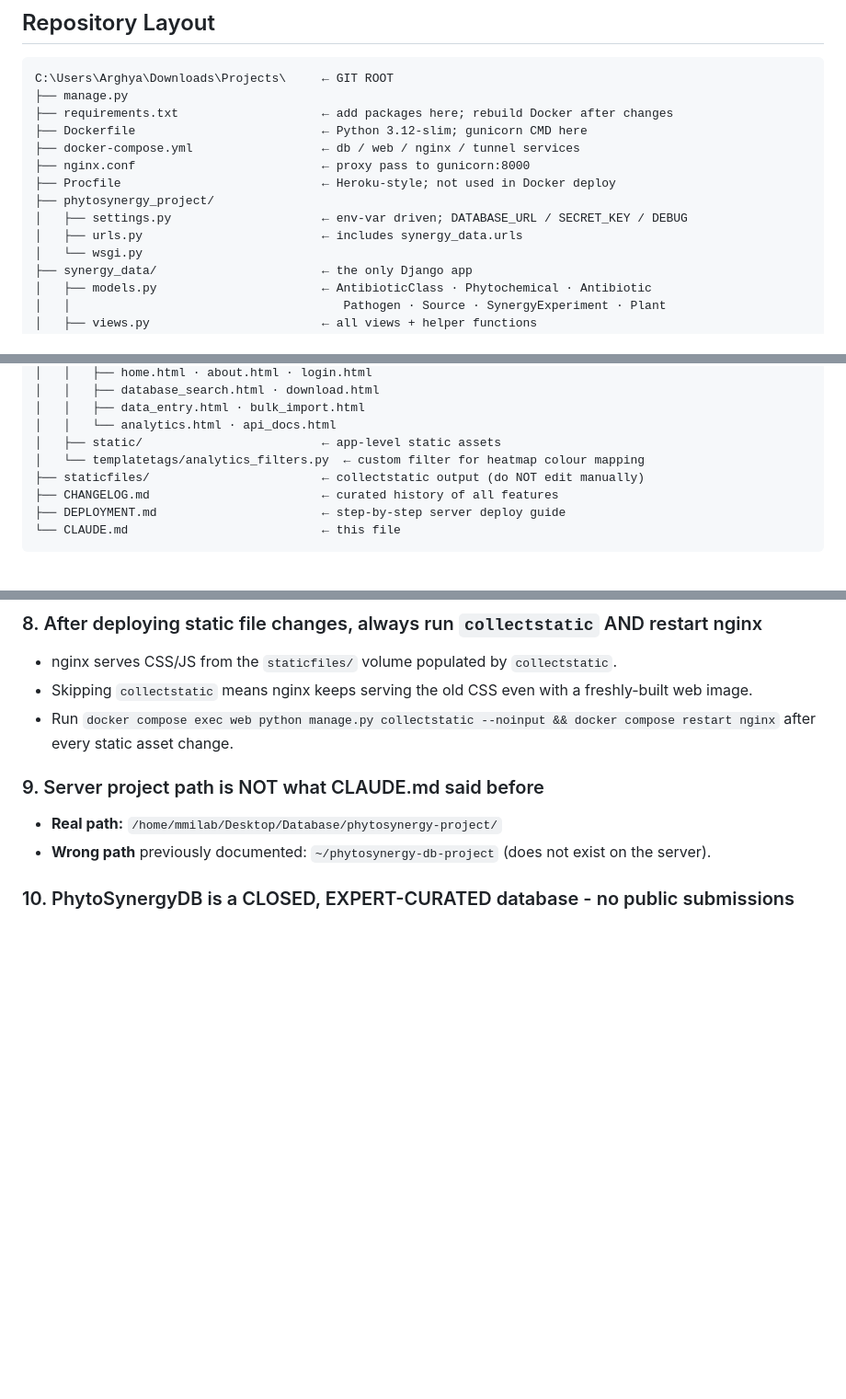
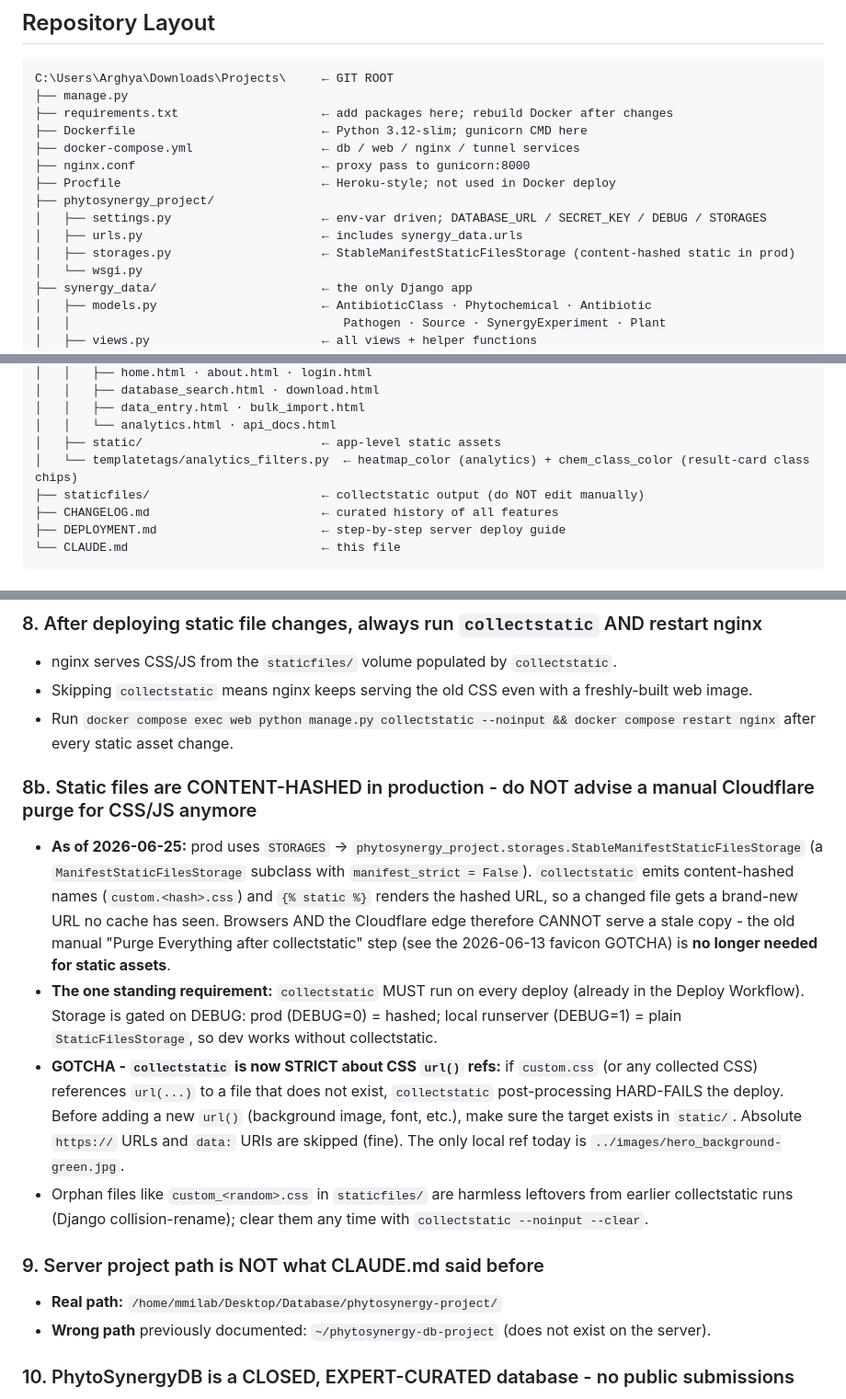
Before and after one commit to argajitsarkr/phytosynergy-db-project, a Markdown page: CLAUDE.md, 3 parts joined by grey strips. Shown at 92% size. Drawn GitHub-style; blank space fills up the shorter version.

Commit message:
CLAUDE.md: document storages.py, chem_class_color filter, and content-hashed static
- Repository Layout: add phytosynergy_project/storages.py and note STORAGES in
  settings.py; update the templatetags line (heatmap_color + chem_class_color).
- MISTAKES LOG rule 8b: static is now content-hashed in production
  (StableManifestStaticFilesStorage), so the manual Cloudflare "Purge Everything"
  after collectstatic is no longer needed; flag that collectstatic is now strict
  about CSS url() references and must run on every deploy.

Co-Authored-By: Claude Opus 4.8 <noreply@anthropic.com>

```diff
--- a/CLAUDE.md
+++ b/CLAUDE.md
@@ -27,8 +27,9 @@ C:\Users\Arghya\Downloads\Projects\     ← GIT ROOT
 ├── nginx.conf                          ← proxy pass to gunicorn:8000
 ├── Procfile                            ← Heroku-style; not used in Docker deploy
 ├── phytosynergy_project/
-│   ├── settings.py                     ← env-var driven; DATABASE_URL / SECRET_KEY / DEBUG
+│   ├── settings.py                     ← env-var driven; DATABASE_URL / SECRET_KEY / DEBUG / STORAGES
 │   ├── urls.py                         ← includes synergy_data.urls
+│   ├── storages.py                     ← StableManifestStaticFilesStorage (content-hashed static in prod)
 │   └── wsgi.py
 ├── synergy_data/                       ← the only Django app
 │   ├── models.py                       ← AntibioticClass · Phytochemical · Antibiotic
@@ -51,7 +52,7 @@ C:\Users\Arghya\Downloads\Projects\     ← GIT ROOT
 │   │   ├── data_entry.html · bulk_import.html
 │   │   └── analytics.html · api_docs.html
 │   ├── static/                         ← app-level static assets
-│   └── templatetags/analytics_filters.py  ← custom filter for heatmap colour mapping
+│   └── templatetags/analytics_filters.py  ← heatmap_color (analytics) + chem_class_color (result-card class chips)
 ├── staticfiles/                        ← collectstatic output (do NOT edit manually)
 ├── CHANGELOG.md                        ← curated history of all features
 ├── DEPLOYMENT.md                       ← step-by-step server deploy guide
@@ -314,6 +315,12 @@ docker compose restart web             # nginx + db stay up; only web restarts
 - Skipping `collectstatic` means nginx keeps serving the old CSS even with a freshly-built web image.
 - Run `docker compose exec web python manage.py collectstatic --noinput && docker compose restart nginx` after every static asset change.
 
+### 8b. Static files are CONTENT-HASHED in production - do NOT advise a manual Cloudflare purge for CSS/JS anymore
+- **As of 2026-06-25:** prod uses `STORAGES` -> `phytosynergy_project.storages.StableManifestStaticFilesStorage` (a `ManifestStaticFilesStorage` subclass with `manifest_strict = False`). `collectstatic` emits content-hashed names (`custom.<hash>.css`) and `{% static %}` renders the hashed URL, so a changed file gets a brand-new URL no cache has seen. Browsers AND the Cloudflare edge therefore CANNOT serve a stale copy - the old manual "Purge Everything after collectstatic" step (see the 2026-06-13 favicon GOTCHA) is **no longer needed for static assets**.
+- **The one standing requirement:** `collectstatic` MUST run on every deploy (already in the Deploy Workflow). Storage is gated on DEBUG: prod (DEBUG=0) = hashed; local runserver (DEBUG=1) = plain `StaticFilesStorage`, so dev works without collectstatic.
+- **GOTCHA - `collectstatic` is now STRICT about CSS `url()` refs:** if `custom.css` (or any collected CSS) references `url(...)` to a file that does not exist, `collectstatic` post-processing HARD-FAILS the deploy. Before adding a new `url()` (background image, font, etc.), make sure the target exists in `static/`. Absolute `https://` URLs and `data:` URIs are skipped (fine). The only local ref today is `../images/hero_background-green.jpg`.
+- Orphan files like `custom_<random>.css` in `staticfiles/` are harmless leftovers from earlier collectstatic runs (Django collision-rename); clear them any time with `collectstatic --noinput --clear`.
+
 ### 9. Server project path is NOT what CLAUDE.md said before
 - **Real path:** `/home/mmilab/Desktop/Database/phytosynergy-project/`
 - **Wrong path** previously documented: `~/phytosynergy-db-project` (does not exist on the server).
```
